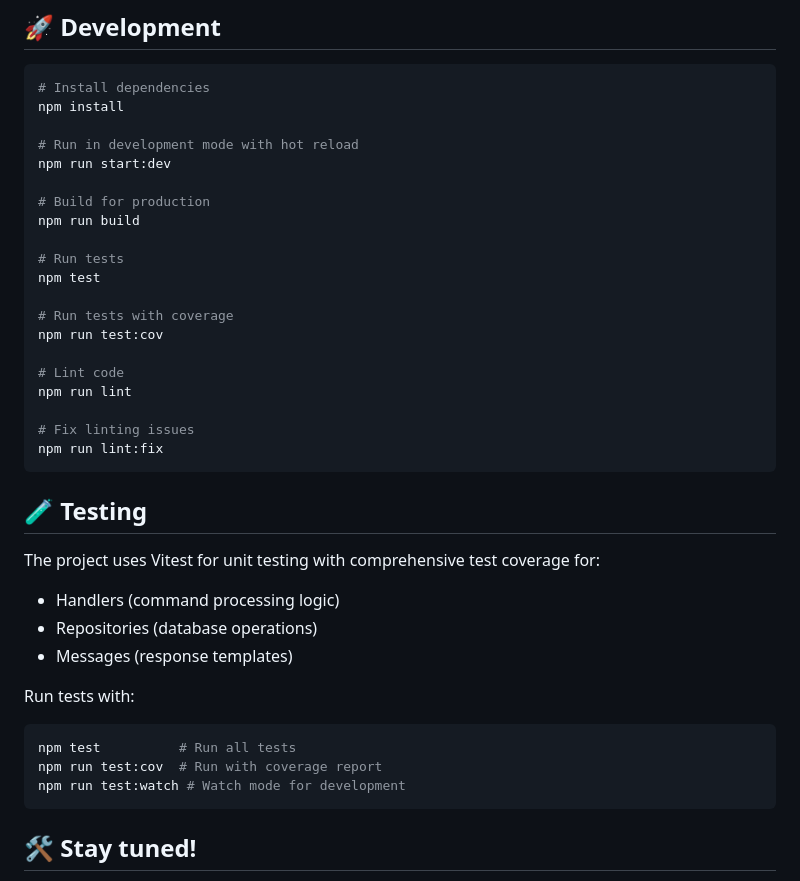
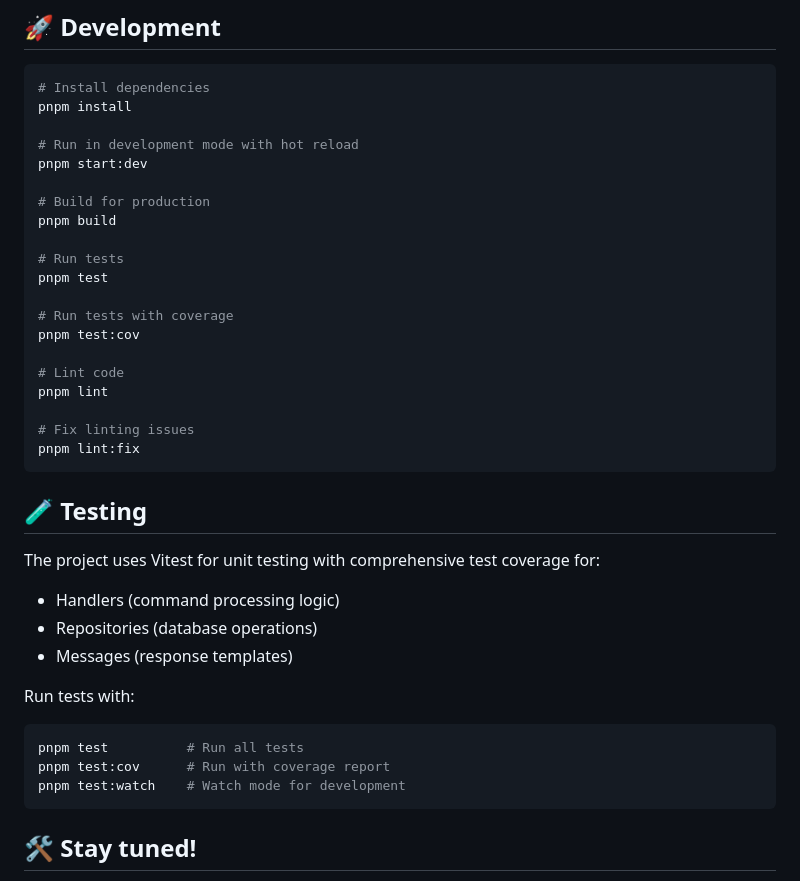
Before and after one commit to gabrielrufino/pdf-studio-bot, a Markdown page: README.md, the part around the change. GitHub-like rendering.

Commit message:
docs(readme): update commands to use pnpm

````diff
--- a/README.md
+++ b/README.md
@@ -79,25 +79,25 @@ src/
 
 ```bash
 # Install dependencies
-npm install
+pnpm install
 
 # Run in development mode with hot reload
-npm run start:dev
+pnpm start:dev
 
 # Build for production
-npm run build
+pnpm build
 
 # Run tests
-npm test
+pnpm test
 
 # Run tests with coverage
-npm run test:cov
+pnpm test:cov
 
 # Lint code
-npm run lint
+pnpm lint
 
 # Fix linting issues
-npm run lint:fix
+pnpm lint:fix
 ```
 
 ## 🧪 Testing
@@ -109,9 +109,9 @@ The project uses Vitest for unit testing with comprehensive test coverage for:
 
 Run tests with:
 ```bash
-npm test          # Run all tests
-npm run test:cov  # Run with coverage report
-npm run test:watch # Watch mode for development
+pnpm test          # Run all tests
+pnpm test:cov      # Run with coverage report
+pnpm test:watch    # Watch mode for development
 ```
 
 ## 🛠️ Stay tuned!
````
